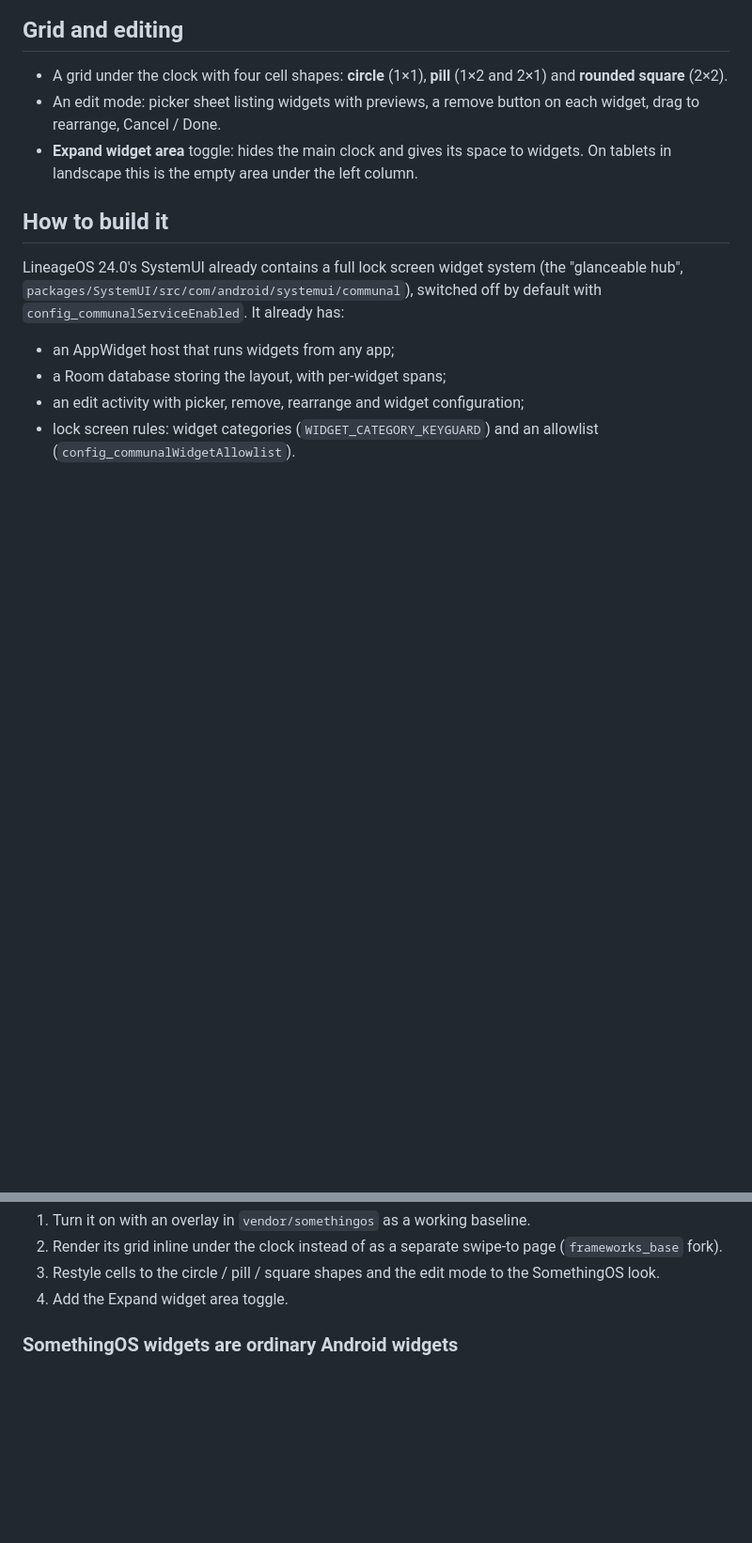
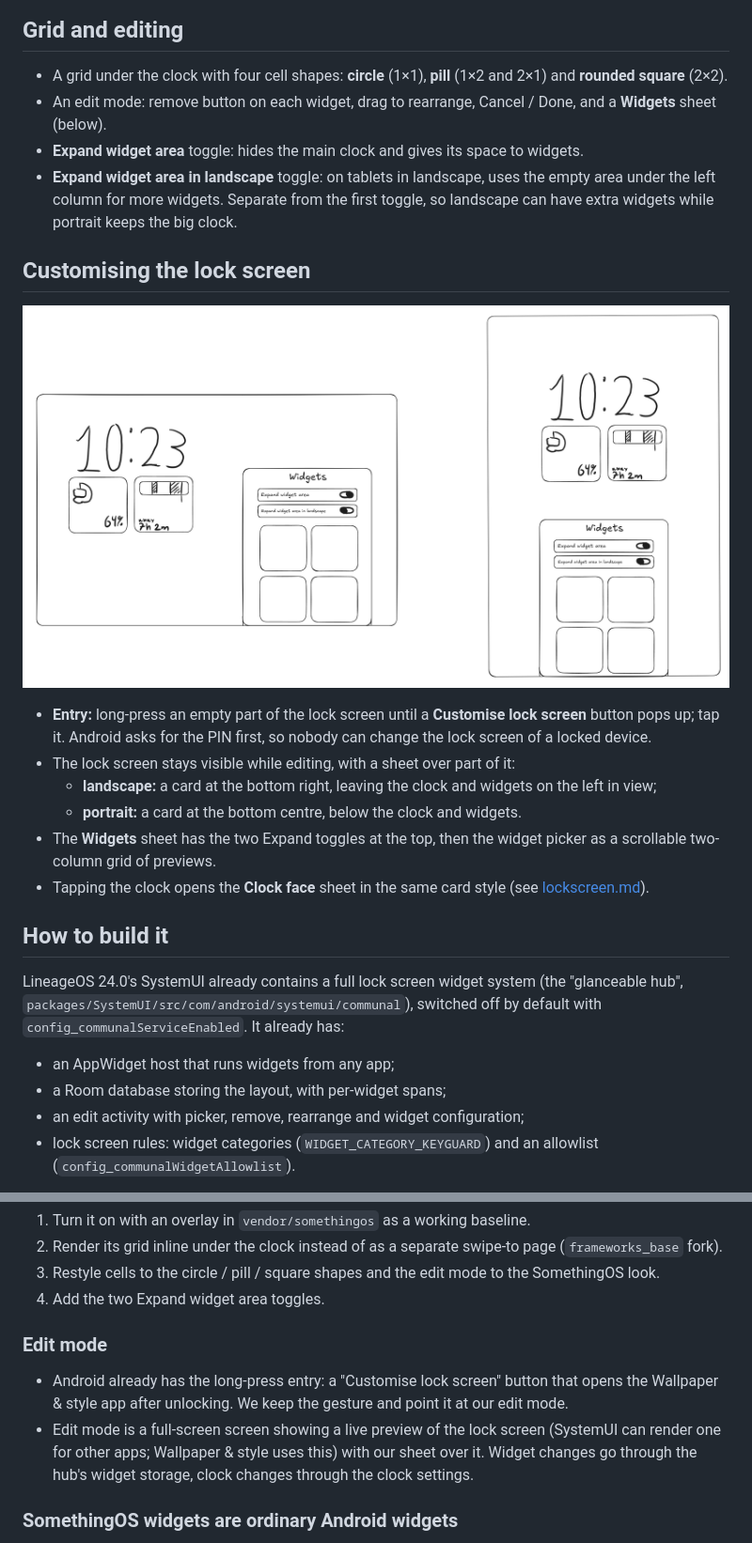
Before and after one commit to Aurora-StFM/SomethingOS, a Markdown page: docs/design/widgets.md, 2 parts joined by grey strips. Shown at 94% size. Drawn GitHub-style; pictures changed too: docs/design/lockscreen-edit-tablet.png (added); blank space fills up the shorter version.

Commit message:
Widgets doc: lock screen customisation entry and edit sheet
Co-Authored-By: Claude Opus 5.5 <noreply@anthropic.com>
Claude-Session: https://claude.ai/code/session_01QYpPoKcNo2VbVnCoD1etm5

```diff
--- a/docs/design/widgets.md
+++ b/docs/design/widgets.md
@@ -12,11 +12,31 @@ side by side:
 
 - A grid under the clock with four cell shapes: **circle** (1×1),
   **pill** (1×2 and 2×1) and **rounded square** (2×2).
-- An edit mode: picker sheet listing widgets with previews, a remove button
-  on each widget, drag to rearrange, Cancel / Done.
+- An edit mode: remove button on each widget, drag to rearrange,
+  Cancel / Done, and a **Widgets** sheet (below).
 - **Expand widget area** toggle: hides the main clock and gives its space to
-  widgets. On tablets in landscape this is the empty area under the left
-  column.
+  widgets.
+- **Expand widget area in landscape** toggle: on tablets in landscape, uses
+  the empty area under the left column for more widgets. Separate from the
+  first toggle, so landscape can have extra widgets while portrait keeps the
+  big clock.
+
+## Customising the lock screen
+
+![Tablet lock screen edit sketch, landscape and portrait](lockscreen-edit-tablet.png)
+
+- **Entry:** long-press an empty part of the lock screen until a
+  **Customise lock screen** button pops up; tap it. Android asks for the PIN
+  first, so nobody can change the lock screen of a locked device.
+- The lock screen stays visible while editing, with a sheet over part of
+  it:
+  - **landscape:** a card at the bottom right, leaving the clock and
+    widgets on the left in view;
+  - **portrait:** a card at the bottom centre, below the clock and widgets.
+- The **Widgets** sheet has the two Expand toggles at the top, then the
+  widget picker as a scrollable two-column grid of previews.
+- Tapping the clock opens the **Clock face** sheet in the same card style
+  (see [lockscreen.md](lockscreen.md#clock-faces)).
 
 ## How to build it
 
@@ -37,7 +57,17 @@ Plan:
    swipe-to page (`frameworks_base` fork).
 3. Restyle cells to the circle / pill / square shapes and the edit mode to
    the SomethingOS look.
-4. Add the Expand widget area toggle.
+4. Add the two Expand widget area toggles.
+
+### Edit mode
+
+- Android already has the long-press entry: a "Customise lock screen"
+  button that opens the Wallpaper & style app after unlocking. We keep the
+  gesture and point it at our edit mode.
+- Edit mode is a full-screen screen showing a live preview of the lock
+  screen (SystemUI can render one for other apps; Wallpaper & style uses
+  this) with our sheet over it. Widget changes go through the hub's widget
+  storage, clock changes through the clock settings.
 
 ### SomethingOS widgets are ordinary Android widgets
 
```
